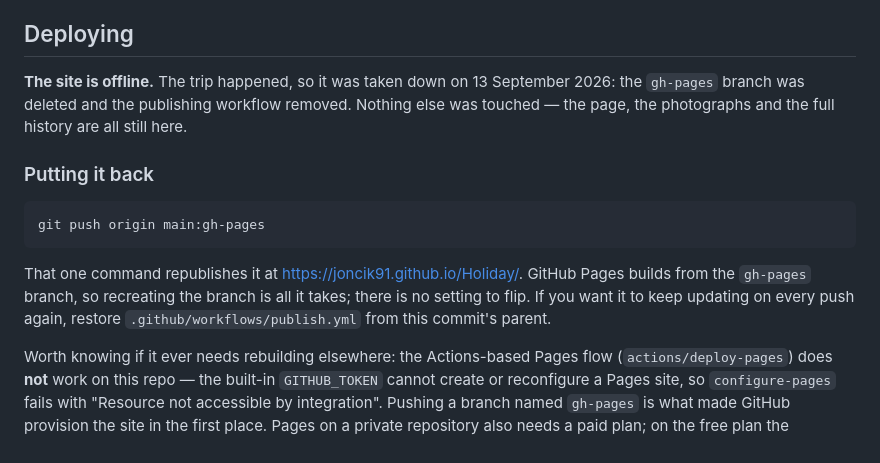
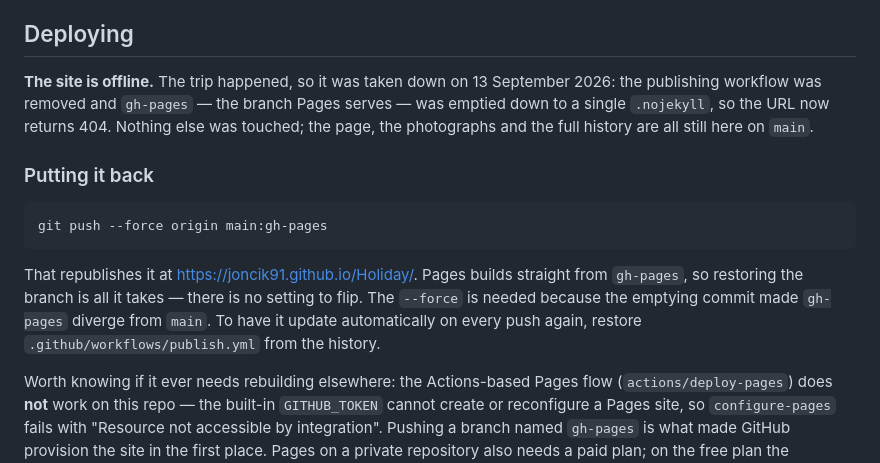
Before and after one commit to Joncik91/Holiday, a Markdown page: README.md, the part around the change. GitHub-like rendering.

Commit message:
Correct the republish command in the README
gh-pages was emptied rather than deleted, so it has diverged from main and
republishing needs a force push. Also describes the takedown as it actually
happened.

Co-Authored-By: Claude Opus 5 <noreply@anthropic.com>
Claude-Session: https://claude.ai/code/session_01SqBXY7a9A89XBDTNwd5U6d

````diff
--- a/README.md
+++ b/README.md
@@ -54,21 +54,22 @@ once deployed.)
 ## Deploying
 
 **The site is offline.** The trip happened, so it was taken down on
-13 September 2026: the `gh-pages` branch was deleted and the publishing
-workflow removed. Nothing else was touched — the page, the photographs and
-the full history are all still here.
+13 September 2026: the publishing workflow was removed and `gh-pages` — the
+branch Pages serves — was emptied down to a single `.nojekyll`, so the URL
+now returns 404. Nothing else was touched; the page, the photographs and the
+full history are all still here on `main`.
 
 ### Putting it back
 
 ```bash
-git push origin main:gh-pages
+git push --force origin main:gh-pages
 ```
 
-That one command republishes it at <https://joncik91.github.io/Holiday/>.
-GitHub Pages builds from the `gh-pages` branch, so recreating the branch is
-all it takes; there is no setting to flip. If you want it to keep updating
-on every push again, restore `.github/workflows/publish.yml` from this
-commit's parent.
+That republishes it at <https://joncik91.github.io/Holiday/>. Pages builds
+straight from `gh-pages`, so restoring the branch is all it takes — there is
+no setting to flip. The `--force` is needed because the emptying commit made
+`gh-pages` diverge from `main`. To have it update automatically on every push
+again, restore `.github/workflows/publish.yml` from the history.
 
 Worth knowing if it ever needs rebuilding elsewhere: the Actions-based Pages
 flow (`actions/deploy-pages`) does **not** work on this repo — the built-in
````
